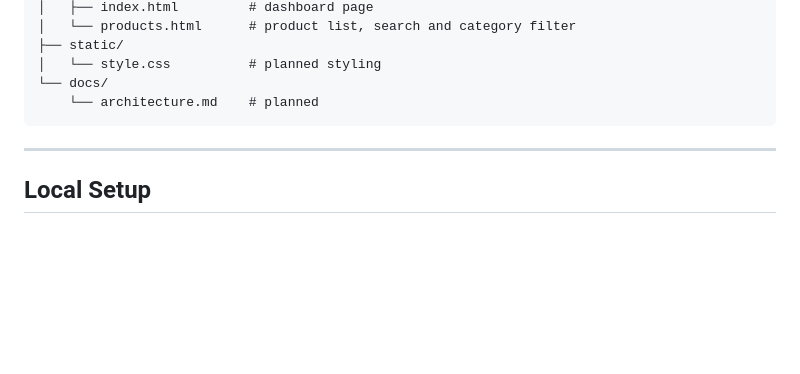
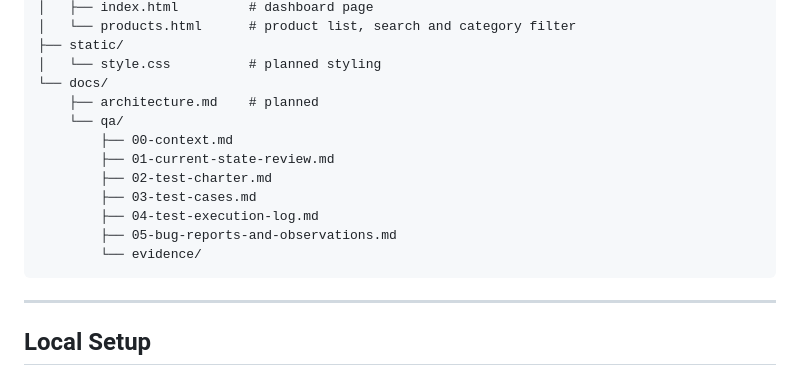
Before and after one commit to macus450-crypto/api-data-integration-dashboard, a Markdown page: README.md, the part around one of its changes. Drawn GitHub-style; blank space fills up the shorter version.

````diff
--- a/README.md
+++ b/README.md
@@ -245,7 +245,15 @@ api-data-integration-dashboard/
 ├── static/
 │   └── style.css          # planned styling
 └── docs/
-    └── architecture.md    # planned
+    ├── architecture.md    # planned
+    └── qa/
+        ├── 00-context.md
+        ├── 01-current-state-review.md
+        ├── 02-test-charter.md
+        ├── 03-test-cases.md
+        ├── 04-test-execution-log.md
+        ├── 05-bug-reports-and-observations.md
+        └── evidence/
 ```
 
 ---
````
Also changed, not shown: other parts of README.md (+40 -0 lines).
